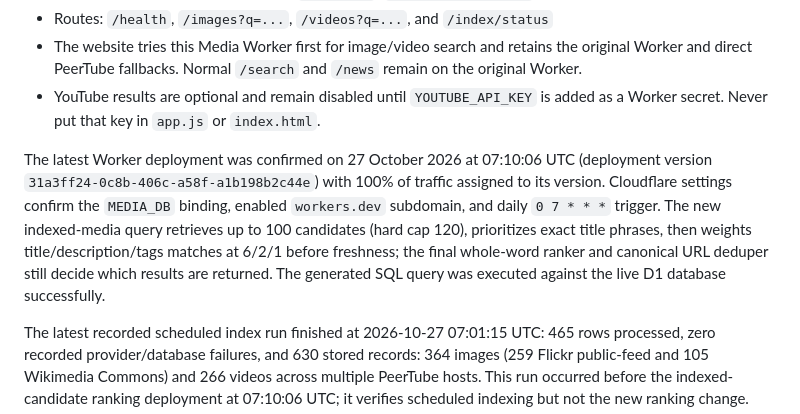
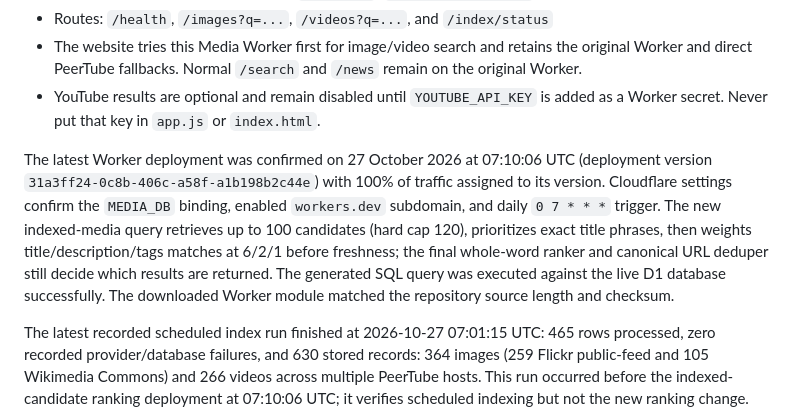
Before and after one commit to henrymeraldcompany-bit/henry-search, a Markdown page: backend/README.md, the part around the change. Drawn GitHub-style.

Commit message:
Record deployed source checksum verification

```diff
--- a/backend/README.md
+++ b/backend/README.md
@@ -12,7 +12,7 @@ This Cloudflare Worker stores media metadata and original source links rather th
 - The website tries this Media Worker first for image/video search and retains the original Worker and direct PeerTube fallbacks. Normal `/search` and `/news` remain on the original Worker.
 - YouTube results are optional and remain disabled until `YOUTUBE_API_KEY` is added as a Worker secret. Never put that key in `app.js` or `index.html`.
 
-The latest Worker deployment was confirmed on 27 October 2026 at 07:10:06 UTC (deployment version `31a3ff24-0c8b-406c-a58f-a1b198b2c44e`) with 100% of traffic assigned to its version. Cloudflare settings confirm the `MEDIA_DB` binding, enabled `workers.dev` subdomain, and daily `0 7 * * *` trigger. The new indexed-media query retrieves up to 100 candidates (hard cap 120), prioritizes exact title phrases, then weights title/description/tags matches at 6/2/1 before freshness; the final whole-word ranker and canonical URL deduper still decide which results are returned. The generated SQL query was executed against the live D1 database successfully.
+The latest Worker deployment was confirmed on 27 October 2026 at 07:10:06 UTC (deployment version `31a3ff24-0c8b-406c-a58f-a1b198b2c44e`) with 100% of traffic assigned to its version. Cloudflare settings confirm the `MEDIA_DB` binding, enabled `workers.dev` subdomain, and daily `0 7 * * *` trigger. The new indexed-media query retrieves up to 100 candidates (hard cap 120), prioritizes exact title phrases, then weights title/description/tags matches at 6/2/1 before freshness; the final whole-word ranker and canonical URL deduper still decide which results are returned. The generated SQL query was executed against the live D1 database successfully. The downloaded Worker module matched the repository source length and checksum.
 
 The latest recorded scheduled index run finished at 2026-10-27 07:01:15 UTC: 465 rows processed, zero recorded provider/database failures, and 630 stored records: 364 images (259 Flickr public-feed and 105 Wikimedia Commons) and 266 videos across multiple PeerTube hosts. This run occurred before the indexed-candidate ranking deployment at 07:10:06 UTC; it verifies scheduled indexing but not the new ranking change.
 
```
